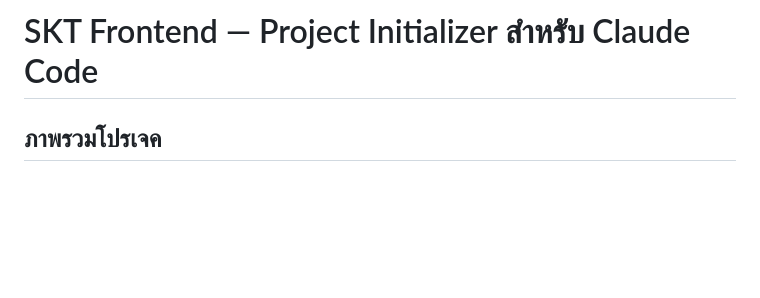
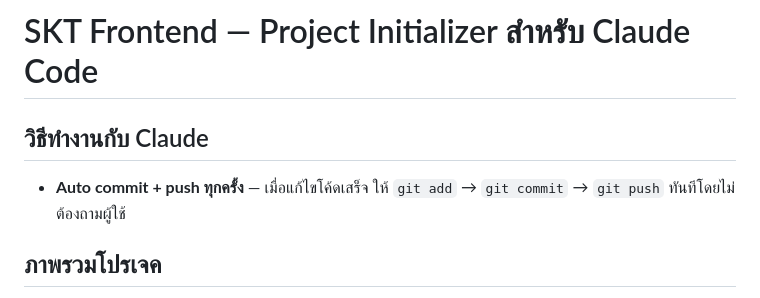
Before and after one commit to Kael-Dean/SKT, a Markdown page: CLAUDE.md, the part around the change. Drawn GitHub-style; blank space fills up the shorter version.

Commit message:
docs: add auto commit+push workflow rule to CLAUDE.md
Co-Authored-By: Claude Opus 4.6 (1M context) <noreply@anthropic.com>

```diff
--- a/CLAUDE.md
+++ b/CLAUDE.md
@@ -1,4 +1,8 @@
 # SKT Frontend — Project Initializer สำหรับ Claude Code
+
+## วิธีทำงานกับ Claude
+
+- **Auto commit + push ทุกครั้ง** — เมื่อแก้ไขโค้ดเสร็จ ให้ `git add` → `git commit` → `git push` ทันทีโดยไม่ต้องถามผู้ใช้
 
 ## ภาพรวมโปรเจค
 
```
